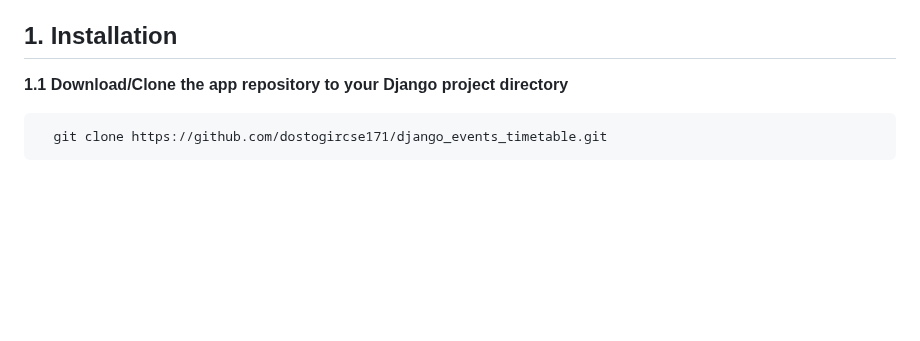
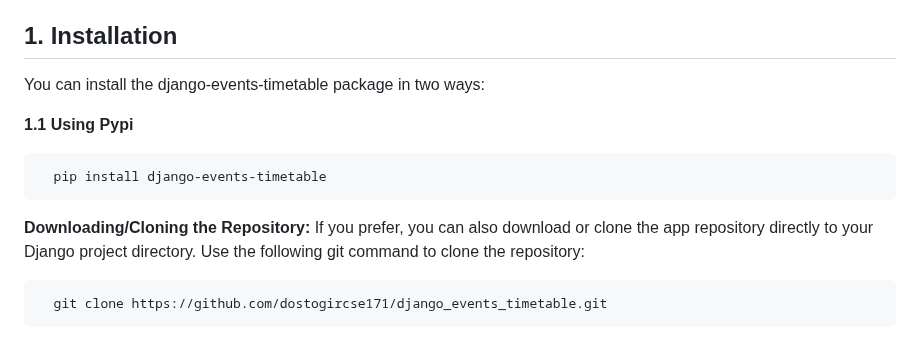
Before and after one commit to dostogircse171/django_events_timetable, a Markdown page: README.md, the part around the change. Rendered like a GitHub page; blank space fills up the shorter version.

Commit message:
Update readme installation

````diff
--- a/README.md
+++ b/README.md
@@ -25,8 +25,15 @@ Django Events Timetable is an app component offering easy integration with Djang
 
 
 ## 1. Installation
+You can install the django-events-timetable package in two ways:
 
-**1.1 Download/Clone the app repository to your Django project directory**
+**1.1 Using Pypi**
+
+```bash
+  pip install django-events-timetable
+```
+**Downloading/Cloning the Repository:**
+If you prefer, you can also download or clone the app repository directly to your Django project directory. Use the following git command to clone the repository:
 ```bash
   git clone https://github.com/dostogircse171/django_events_timetable.git
 ```
````
